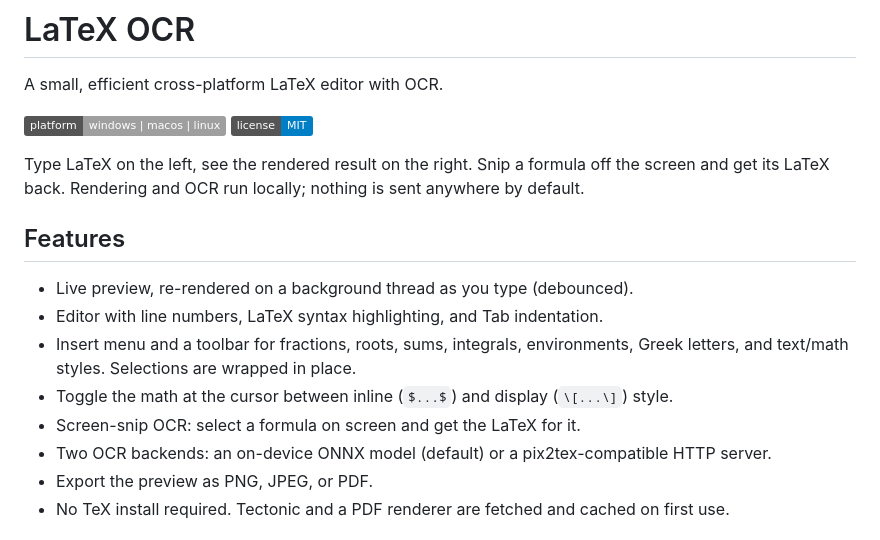
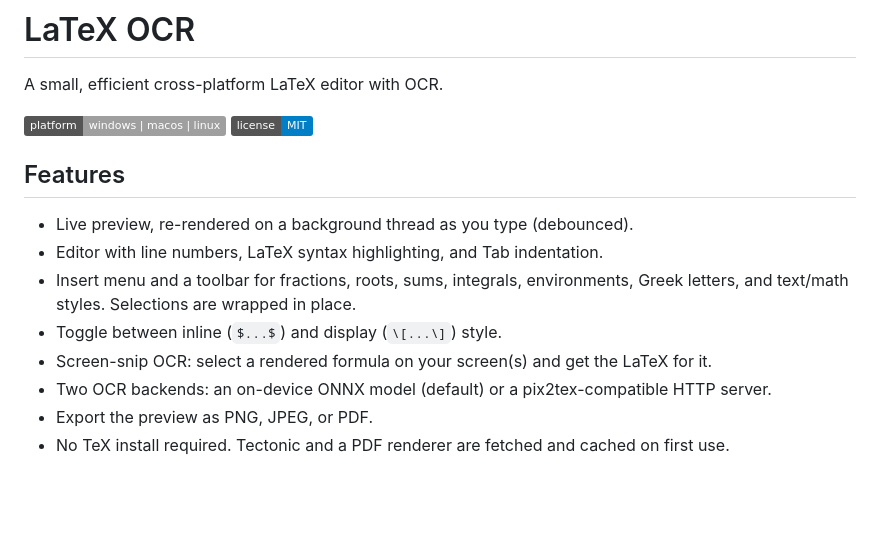
Before and after one commit to Inkapa/latex-ocr, a Markdown page: README.md, the part around the change. Rendered like a GitHub page; badges without logos; blank space fills up the shorter version.

```diff
--- a/README.md
+++ b/README.md
@@ -4,10 +4,6 @@ A small, efficient cross-platform LaTeX editor with OCR.
 
 ![Platform: Windows / macOS / Linux](https://img.shields.io/badge/platform-windows%20%7C%20macos%20%7C%20linux-lightgrey)
 ![License: MIT](https://img.shields.io/badge/license-MIT-blue)
-
-Type LaTeX on the left, see the rendered result on the right. Snip a formula
-off the screen and get its LaTeX back. Rendering and OCR run locally; nothing
-is sent anywhere by default.
 
 ## Features
 
@@ -16,9 +12,9 @@ is sent anywhere by default.
 - Insert menu and a toolbar for fractions, roots, sums, integrals,
   environments, Greek letters, and text/math styles. Selections are wrapped in
   place.
-- Toggle the math at the cursor between inline (`$...$`) and display
+- Toggle between inline (`$...$`) and display
   (`\[...\]`) style.
-- Screen-snip OCR: select a formula on screen and get the LaTeX for it.
+- Screen-snip OCR: select a rendered formula on your screen(s) and get the LaTeX for it.
 - Two OCR backends: an on-device ONNX model (default) or a pix2tex-compatible
   HTTP server.
 - Export the preview as PNG, JPEG, or PDF.
```
